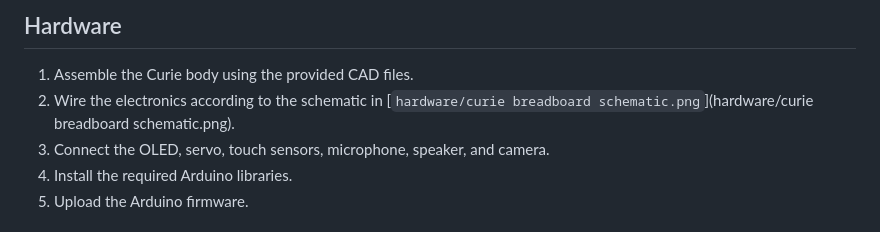
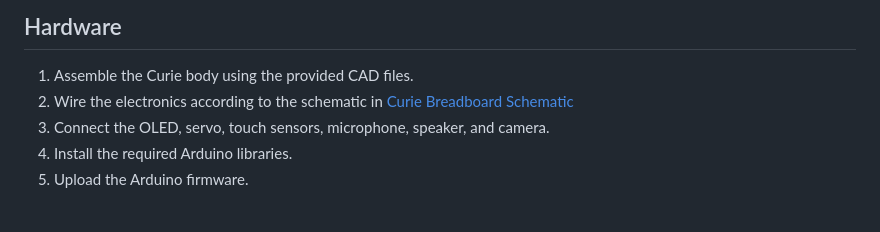
Before and after one commit to akramokram/Curie, a Markdown page: README.md, the part around the change. Rendered like a GitHub page.

Commit message:
Update link format for hardware schematic in README

```diff
--- a/README.md
+++ b/README.md
@@ -379,7 +379,7 @@ Curie/
 ## Hardware
 
 1. Assemble the Curie body using the provided CAD files.
-2. Wire the electronics according to the schematic in [`hardware/curie breadboard schematic.png`](hardware/curie breadboard schematic.png).
+2. Wire the electronics according to the schematic in [Curie Breadboard Schematic](hardware/curie%20breadboard%20schematic.png)
 3. Connect the OLED, servo, touch sensors, microphone, speaker, and camera.
 4. Install the required Arduino libraries.
 5. Upload the Arduino firmware.
```
